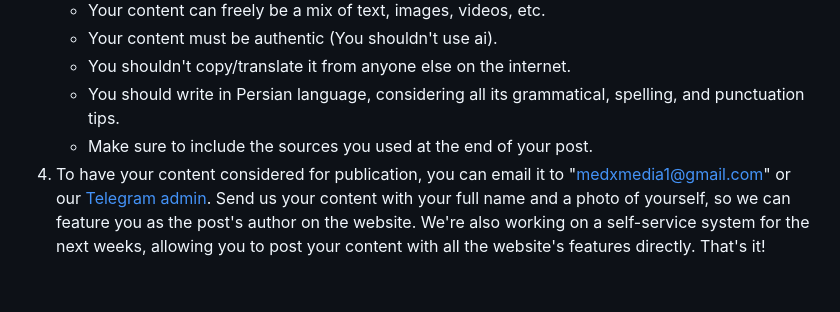
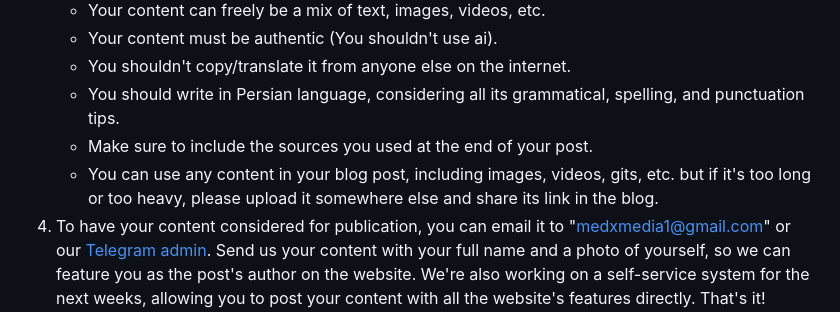
Before and after one commit to MedX-Media/MedX, a Markdown page: CONTRIBUTING.md, the part around the change. Drawn GitHub-style; blank space fills up the shorter version.

```diff
--- a/CONTRIBUTING.md
+++ b/CONTRIBUTING.md
@@ -48,6 +48,7 @@ That's it! You've contributed to MedX as a developer.
     - You shouldn't copy/translate it from anyone else on the internet.
     - You should write in Persian language, considering all its grammatical, spelling, and punctuation tips.
     - Make sure to include the sources you used at the end of your post.
+    - You can use any content in your blog post, including images, videos, gits, etc. but if it's too long or too heavy, please upload it somewhere else and share its link in the blog.
 4. To have your content considered for publication, you can email it to "medxmedia1@gmail.com" or our [Telegram admin](t.me/@MedX_admin). Send us your content with your full name and a photo of yourself, so we can feature you as the post's author on the website. We're also working on a self-service system for the next weeks, allowing you to post your content with all the website's features directly.
 That's it! You've contributed to MedX as a content creator.
 
```
